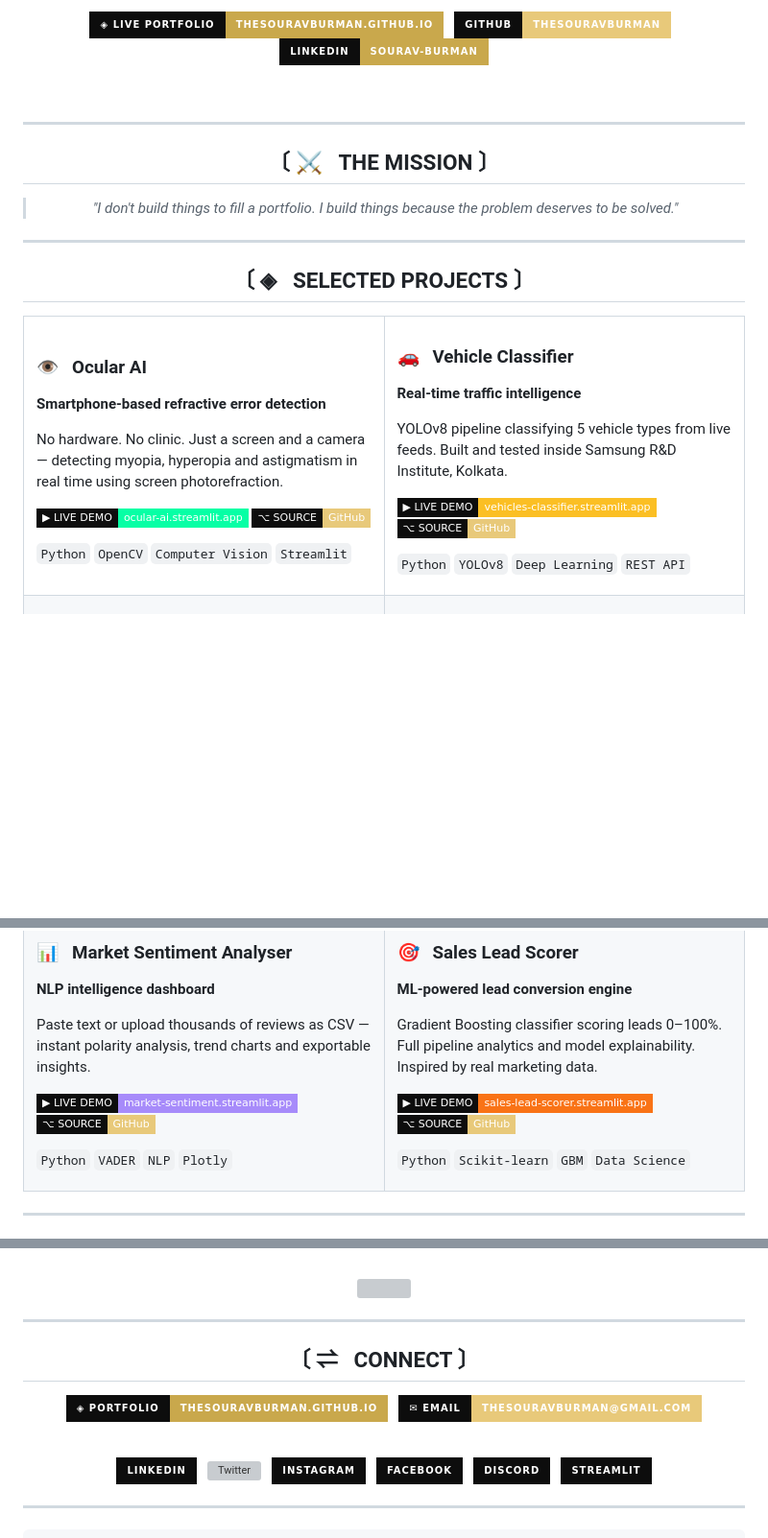
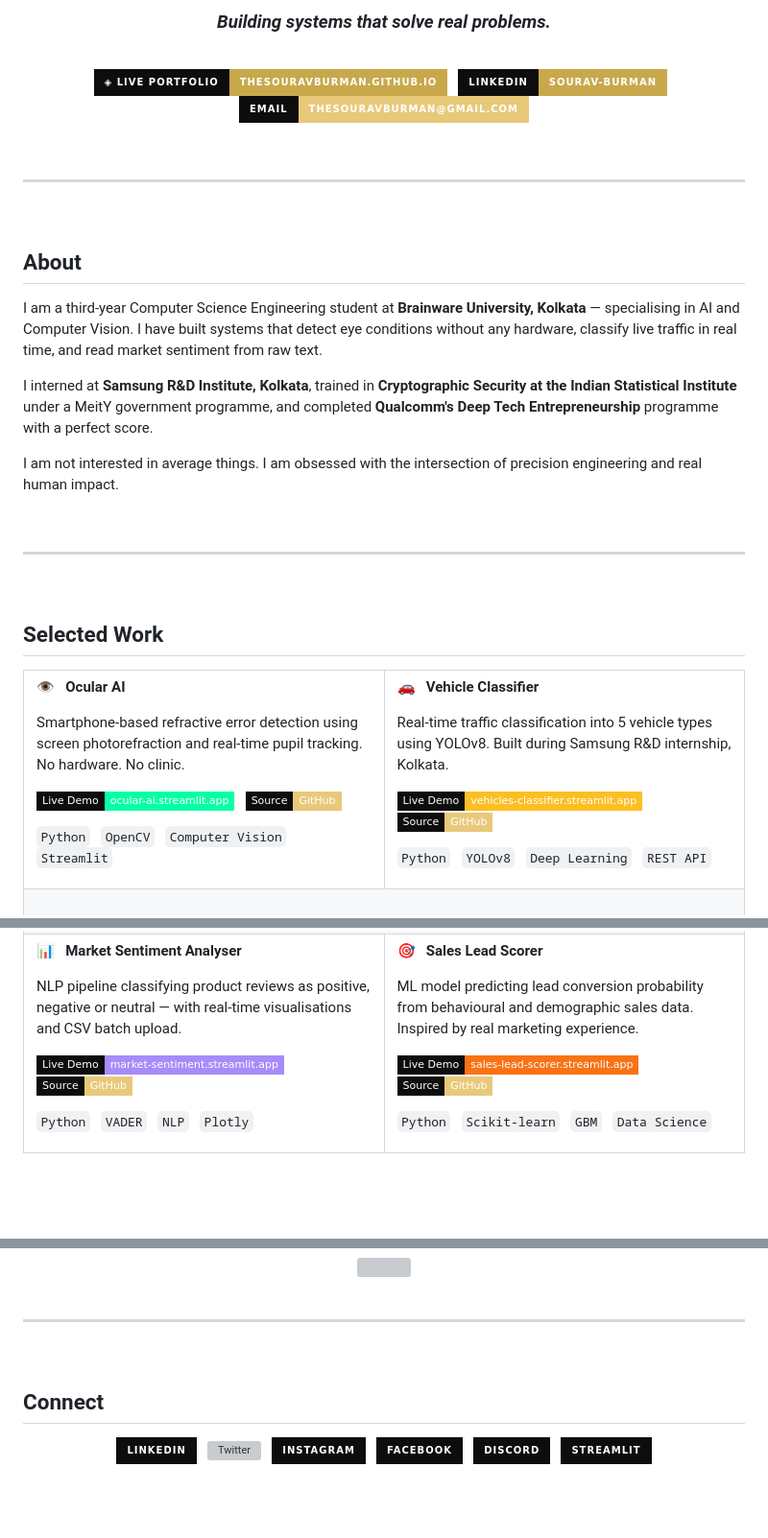
Before and after one commit to thesouravburman/thesouravburman.github.io, a Markdown page: README.md, 3 parts joined by grey strips. Shown at 96% size. Rendered like a GitHub page; badges without logos; blank space fills up the shorter version; grey boxes are pictures that could not be loaded.

Commit message:
Redesign: royal professional README

```diff
--- a/README.md
+++ b/README.md
@@ -22,51 +4,66 @@
 
 <br/>
 
-[![Portfolio](https://img.shields.io/badge/◈_LIVE_PORTFOLIO-thesouravburman.github.io-C9A84C?style=for-the-badge&labelColor=0d0d0d&color=C9A84C)](https://thesouravburman.github.io)
-&nbsp;
-[![GitHub](https://img.shields.io/badge/GitHub-thesouravburman-E8C97A?style=for-the-badge&logo=github&logoColor=E8C97A&labelColor=0d0d0d)](https://github.com/thesouravburman)
+### *Building systems that solve real problems.*
+
+<br/>
+
+[![Portfolio](https://img.shields.io/badge/◈_Live_Portfolio-thesouravburman.github.io-C9A84C?style=for-the-badge&labelColor=0d0d0d)](https://thesouravburman.github.io)
 &nbsp;
 [![LinkedIn](https://img.shields.io/badge/LinkedIn-sourav--burman-C9A84C?style=for-the-badge&logo=linkedin&logoColor=C9A84C&labelColor=0d0d0d)](https://linkedin.com/in/sourav-burman)
+&nbsp;
+[![Email](https://img.shields.io/badge/Email-thesouravburman@gmail.com-E8C97A?style=for-the-badge&labelColor=0d0d0d)](mailto:thesouravburman@gmail.com)
 
 <br/>
 
 ---
 
-## 〔 ⚔ &nbsp; THE MISSION 〕
+<br/>
 
-> *"I don't build things to fill a portfolio.*
-> *I build things because the problem deserves to be solved."*
+</div>
+
+## About
+
+I am a third-year Computer Science Engineering student at **Brainware University, Kolkata** — specialising in AI and Computer Vision. I have built systems that detect eye conditions without any hardware, classify live traffic in real time, and read market sentiment from raw text.
+
+I interned at **Samsung R&D Institute, Kolkata**, trained in **Cryptographic Security at the Indian Statistical Institute** under a MeitY government programme, and completed **Qualcomm's Deep Tech Entrepreneurship** programme with a perfect score.
+
+I am not interested in average things. I am obsessed with the intersection of precision engineering and real human impact.
+
+<br/>
 
 ---
 
-## 〔 ◈ &nbsp; SELECTED PROJECTS 〕
+<br/>
+
+## Selected Work
 
 <table>
 <tr>
 <td width="50%" valign="top">
 
-### 👁 &nbsp; Ocular AI
-**Smartphone-based refractive error detection**
+**👁 &nbsp; Ocular AI**
 
-No hardware. No clinic. Just a screen and a camera — detecting myopia, hyperopia and astigmatism in real time using screen photorefraction.
+Smartphone-based refractive error detection using screen photorefraction and real-time pupil tracking. No hardware. No clinic.
 
-[![Live](https://img.shields.io/badge/▶_LIVE_DEMO-ocular--ai.streamlit.app-06FFA5?style=flat-square&labelColor=0d0d0d)](https://ocular-ai.streamlit.app)
-[![Repo](https://img.shields.io/badge/⌥_SOURCE-GitHub-E8C97A?style=flat-square&labelColor=0d0d0d)](https://github.com/thesouravburman/ocular-ai)
+[![Live Demo](https://img.shields.io/badge/Live_Demo-ocular--ai.streamlit.app-06FFA5?style=flat-square&labelColor=0d0d0d)](https://ocular-ai.streamlit.app)
+&nbsp;
+[![GitHub](https://img.shields.io/badge/Source-GitHub-E8C97A?style=flat-square&labelColor=0d0d0d&logo=github)](https://github.com/thesouravburman/ocular-ai)
 
-`Python` `OpenCV` `Computer Vision` `Streamlit`
+`Python` &nbsp; `OpenCV` &nbsp; `Computer Vision` &nbsp; `Streamlit`
 
 </td>
 <td width="50%" valign="top">
 
-### 🚗 &nbsp; Vehicle Classifier
-**Real-time traffic intelligence**
+**🚗 &nbsp; Vehicle Classifier**
 
-YOLOv8 pipeline classifying 5 vehicle types from live feeds. Built and tested inside Samsung R&D Institute, Kolkata.
+Real-time traffic classification into 5 vehicle types using YOLOv8. Built during Samsung R&D internship, Kolkata.
 
-[![Live](https://img.shields.io/badge/▶_LIVE_DEMO-vehicles--classifier.streamlit.app-FBBF24?style=flat-square&labelColor=0d0d0d)](https://vehicles-classifier.streamlit.app)
-[![Repo](https://img.shields.io/badge/⌥_SOURCE-GitHub-E8C97A?style=flat-square&labelColor=0d0d0d)](https://github.com/thesouravburman/vehicle-classifier)
+[![Live Demo](https://img.shields.io/badge/Live_Demo-vehicles--classifier.streamlit.app-FBBF24?style=flat-square&labelColor=0d0d0d)](https://vehicles-classifier.streamlit.app)
+&nbsp;
+[![GitHub](https://img.shields.io/badge/Source-GitHub-E8C97A?style=flat-square&labelColor=0d0d0d&logo=github)](https://github.com/thesouravburman/vehicle-classifier)
 
-`Python` `YOLOv8` `Deep Learning` `REST API`
+`Python` &nbsp; `YOLOv8` &nbsp; `Deep Learning` &nbsp; `REST API`
 
 </td>
 </tr>
@@ -73,28 +73,28 @@ YOLOv8 pipeline classifying 5 vehicle types from live feeds. Built and tested in
 <tr>
 <td width="50%" valign="top">
 
-### 📊 &nbsp; Market Sentiment Analyser
-**NLP intelligence dashboard**
+**📊 &nbsp; Market Sentiment Analyser**
 
-Paste text or upload thousands of reviews as CSV — instant polarity analysis, trend charts and exportable insights.
+NLP pipeline classifying product reviews as positive, negative or neutral — with real-time visualisations and CSV batch upload.
 
-[![Live](https://img.shields.io/badge/▶_LIVE_DEMO-market--sentiment.streamlit.app-A78BFA?style=flat-square&labelColor=0d0d0d)](https://market-sentiment-analyser.streamlit.app)
-[![Repo](https://img.shields.io/badge/⌥_SOURCE-GitHub-E8C97A?style=flat-square&labelColor=0d0d0d)](https://github.com/thesouravburman/market-sentiment-analyser)
+[![Live Demo](https://img.shields.io/badge/Live_Demo-market--sentiment.streamlit.app-A78BFA?style=flat-square&labelColor=0d0d0d)](https://market-sentiment-analyser.streamlit.app)
+&nbsp;
+[![GitHub](https://img.shields.io/badge/Source-GitHub-E8C97A?style=flat-square&labelColor=0d0d0d&logo=github)](https://github.com/thesouravburman/market-sentiment-analyser)
 
-`Python` `VADER` `NLP` `Plotly`
+`Python` &nbsp; `VADER` &nbsp; `NLP` &nbsp; `Plotly`
 
 </td>
 <td width="50%" valign="top">
 
-### 🎯 &nbsp; Sales Lead Scorer
-**ML-powered lead conversion engine**
+**🎯 &nbsp; Sales Lead Scorer**
 
-Gradient Boosting classifier scoring leads 0–100%. Full pipeline analytics and model explainability. Inspired by real marketing data.
+ML model predicting lead conversion probability from behavioural and demographic sales data. Inspired by real marketing experience.
 
-[![Live](https://img.shields.io/badge/▶_LIVE_DEMO-sales--lead--scorer.streamlit.app-F97316?style=flat-square&labelColor=0d0d0d)](https://sales-lead-scorer.streamlit.app)
-[![Repo](https://img.shields.io/badge/⌥_SOURCE-GitHub-E8C97A?style=flat-square&labelColor=0d0d0d)](https://github.com/thesouravburman/sales-lead-scorer)
+[![Live Demo](https://img.shields.io/badge/Live_Demo-sales--lead--scorer.streamlit.app-F97316?style=flat-square&labelColor=0d0d0d)](https://sales-lead-scorer.streamlit.app)
+&nbsp;
+[![GitHub](https://img.shields.io/badge/Source-GitHub-E8C97A?style=flat-square&labelColor=0d0d0d&logo=github)](https://github.com/thesouravburman/sales-lead-scorer)
 
-`Python` `Scikit-learn` `GBM` `Data Science`
+`Python` &nbsp; `Scikit-learn` &nbsp; `GBM` &nbsp; `Data Science`
 
 </td>
 </tr>
@@ -169,14 +170,10 @@ Gradient Boosting classifier scoring leads 0–100%. Full pipeline analytics and
 ---
 
-## 〔 ⇌ &nbsp; CONNECT 〕
+<br/>
+
+## Connect
 
 <div align="center">
-
-[![Portfolio](https://img.shields.io/badge/◈_Portfolio-thesouravburman.github.io-C9A84C?style=for-the-badge&labelColor=0d0d0d)](https://thesouravburman.github.io)
-&nbsp;
-[![Email](https://img.shields.io/badge/✉_Email-thesouravburman@gmail.com-E8C97A?style=for-the-badge&labelColor=0d0d0d)](mailto:thesouravburman@gmail.com)
-
-<br/>
 
 [![LinkedIn](https://img.shields.io/badge/LinkedIn-0d0d0d?style=for-the-badge&logo=linkedin&logoColor=C9A84C)](https://linkedin.com/in/sourav-burman)
 &nbsp;
```
Also changed, not shown: other parts of README.md (+41 -53 lines).
